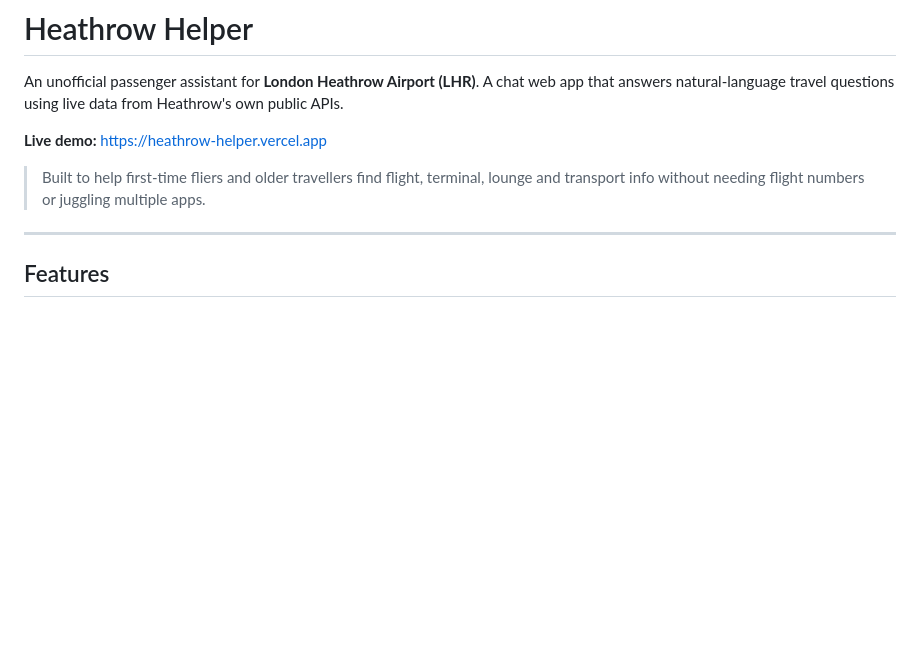
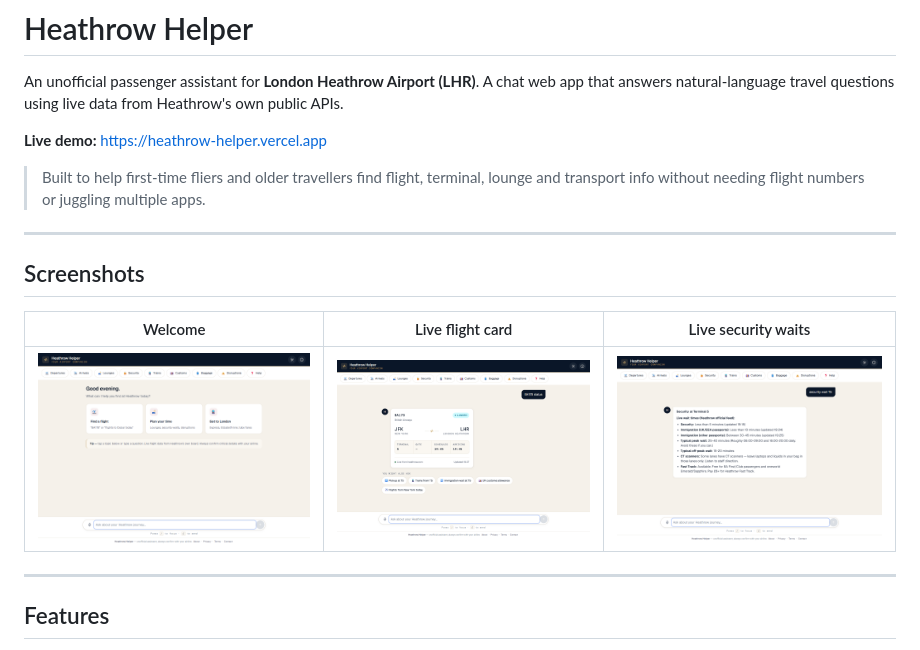
Before and after one commit to rec0334/Heathrow-Helper, a Markdown page: README.md, the part around the change. Rendered like a GitHub page; pictures changed too: docs/screenshots/01-hero.png (added), docs/screenshots/02-flight-status.png (added), docs/screenshots/03-security.png (added); blank space fills up the shorter version.

Commit message:
Add live-site screenshots to README
- docs/screenshots/01-hero.png — welcome screen with quick-topic chips
- docs/screenshots/02-flight-status.png — BA178 flight card (live from Heathrow board)
- docs/screenshots/03-security.png — Terminal 5 live security + immigration waits
- README: new Screenshots section under intro, three-column gallery

```diff
--- a/README.md
+++ b/README.md
@@ -5,6 +5,14 @@ An unofficial passenger assistant for **London Heathrow Airport (LHR)**. A chat
 **Live demo:** https://heathrow-helper.vercel.app
 
 > Built to help first-time fliers and older travellers find flight, terminal, lounge and transport info without needing flight numbers or juggling multiple apps.
+
+---
+
+## Screenshots
+
+| Welcome | Live flight card | Live security waits |
+|---|---|---|
+| ![Heathrow Helper welcome screen with quick-topic chips](docs/screenshots/01-hero.png) | ![BA178 JFK→LHR flight card showing landed status, terminal and time](docs/screenshots/02-flight-status.png) | ![Security at Terminal 5 with live wait times, immigration queues and Fast Track info](docs/screenshots/03-security.png) |
 
 ---
 
```
